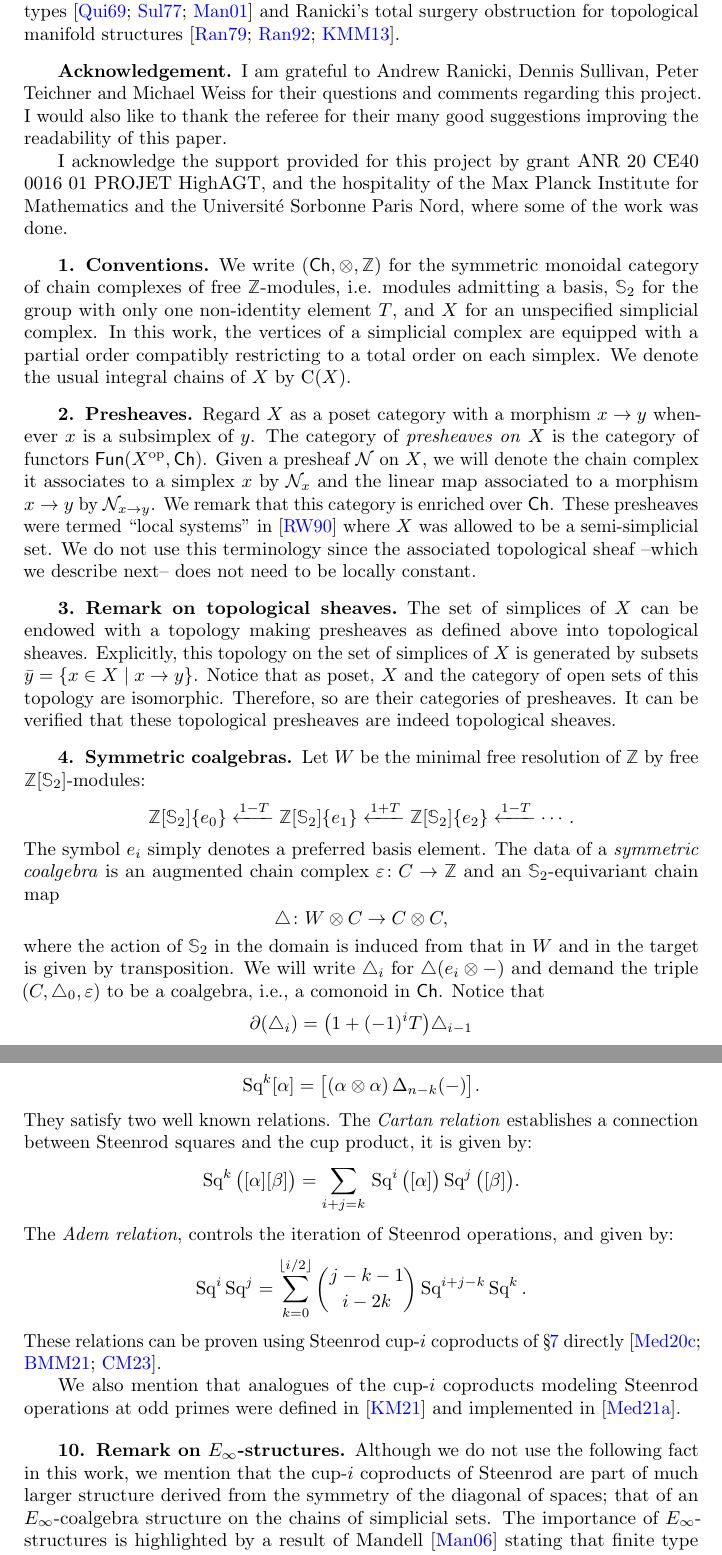
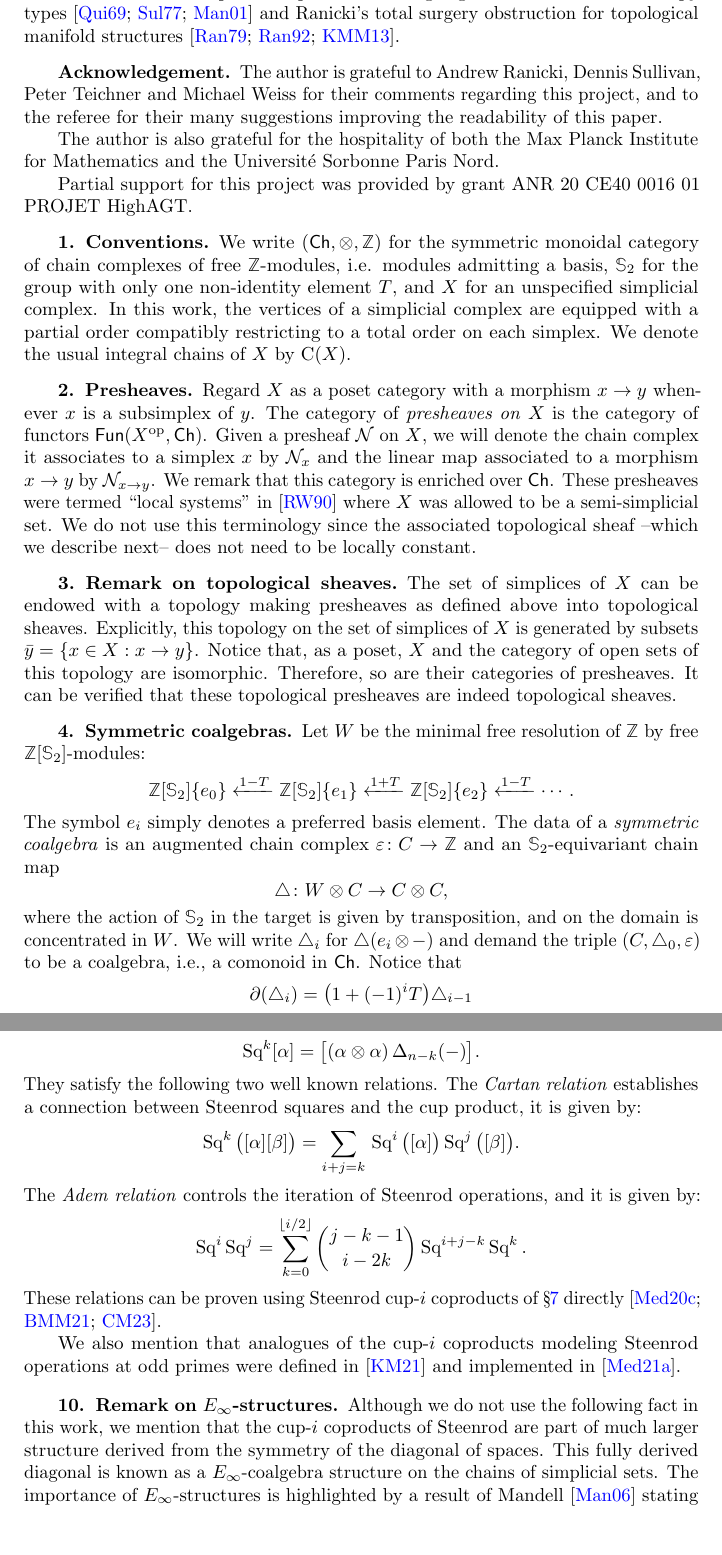
Before and after one commit to ammedmar/assembly, a LaTeX document (assembly.tex, which reads sec/acknowledgement.tex, sec/body.tex): two parts of pages 4 and 6 of 12, joined at a grey line, cut so that both start at the same text, the shorter picture padded with empty space. Compiled offline with pdfLaTeX.

```diff
--- a/assembly.tex
+++ b/assembly.tex
@@ -8,8 +8,8 @@
 \title{Ranicki--Weiss assembly and the Steenrod construction}
 
 \author{Anibal~M.~Medina-Mardones}
-\address{University of Western Ontario}
-\email{\href{mailto:ammedmar@uwo.ca}{ammedmar@uwo.ca}}
+\address{Western University, Canada}
+\email{\href{mailto:anibal.medina.mardones@uwo.ca}{anibal.medina.mardones@uwo.ca}}
 
 \date{\today}
 \subjclass[2020]{55U10, 55U15, 18F20, 57R67}
--- a/sec/acknowledgement.tex
+++ b/sec/acknowledgement.tex
@@ -2,7 +2,8 @@
 
 \subsection*{Acknowledgement}
 
-I am grateful to Andrew Ranicki, Dennis Sullivan, Peter Teichner and Michael Weiss for their questions and comments regarding this project.
-I would also like to thank the referee for their many good suggestions improving the readability of this paper.
+The author is grateful to Andrew Ranicki, Dennis Sullivan, Peter Teichner and Michael Weiss for their comments regarding this project, and to the referee for their many suggestions improving the readability of this paper.
 
-I acknowledge the support provided for this project by grant ANR 20 CE40 0016 01 PROJET HighAGT, and the hospitality of the Max Planck Institute for Mathematics and the Universit\'e Sorbonne Paris Nord, where some of the work was done.
+The author is also grateful for the hospitality of both the Max Planck Institute for Mathematics and the Universit\'e Sorbonne Paris Nord.
+
+Partial support for this project was provided by grant ANR 20 CE40 0016 01 PROJET HighAGT.
--- a/sec/body.tex
+++ b/sec/body.tex
@@ -18,8 +18,8 @@
 \subsection{Remark on topological sheaves}\label{ss:topological sheaf}
 
 The set of simplices of $X$ can be endowed with a topology making presheaves as defined above into topological sheaves.
-Explicitly, this topology on the set of simplices of $X$ is generated by subsets $\bar y = \set{x \in X \mid x \to y}$.
-Notice that as poset, $X$ and the category of open sets of this topology are isomorphic.
+Explicitly, this topology on the set of simplices of $X$ is generated by subsets $\bar y = \set{x \in X : x \to y}$.
+Notice that, as a poset, $X$ and the category of open sets of this topology are isomorphic.
 Therefore, so are their categories of presheaves.
 It can be verified that these topological presheaves are indeed topological sheaves.
 
@@ -34,7 +34,7 @@
 \[
 \triangle \colon W \ot C \to C \ot C,
 \]
-where the action of $\sym_2$ in the domain is induced from that in $W$ and in the target is given by transposition.
+where the action of $\sym_2$ in the target is given by transposition, and on the domain is concentrated in $W$.
 We will write $\triangle_i$ for $\triangle(e_i \ot -)$ and demand the triple $(C, \triangle_0, \varepsilon)$ to be a coalgebra, i.e., a comonoid in $\Ch$.
 Notice that
 \[
@@ -119,13 +119,13 @@
 \[
 \Sq^k [\alpha] = \big[ (\alpha \ot \alpha) \copr_{n-k}(-) \big].
 \]
-They satisfy two well known relations.
+They satisfy the following two well known relations.
 The \textit{Cartan relation} establishes a connection between Steenrod squares and the cup product, it is given by:
 \[
 \Sq^k \big( [\alpha] [\beta] \big) =
 \sum_{i+j=k} \, \Sq^i\big([\alpha]\big) \Sq^j\big([\beta]\big).
 \]
-The \textit{Adem relation}, controls the iteration of Steenrod operations, and given by:
+The \textit{Adem relation} controls the iteration of Steenrod operations, and it is given by:
 \[
 \Sq^i \Sq^j =
 \sum_{k=0}^{\lfloor i/2 \rfloor} \binom{j-k-1}{i-2k} \Sq^{i+j-k} \Sq^k.
@@ -136,7 +136,8 @@
 
 \subsection{Remark on $E_\infty$-structures}
 
-Although we do not use the following fact in this work, we mention that the cup-$i$ coproducts of Steenrod are part of much larger structure derived from the symmetry of the diagonal of spaces; that of an $E_\infty$-coalgebra structure on the chains of simplicial sets.
+Although we do not use the following fact in this work, we mention that the cup-$i$ coproducts of Steenrod are part of much larger structure derived from the symmetry of the diagonal of spaces.
+This fully derived diagonal is known as a $E_\infty$-coalgebra structure on the chains of simplicial sets.
 The importance of $E_\infty$-structures is highlighted by a result of Mandell \cite{mandell2006homotopy_type} stating that finite type nilpotent spaces are weakly equivalent if and only if their singular cochains are quasi-isomorphic as $E_\infty$-algebras.
 Explicitly, a natural $E_\infty$-coalgebra structure on $\chains(X)$ is given by all maps $\chains(X) \to \chains(X)^{\ot r}$ for any $r > 0$ obtained from compositions of the Alexander--Whitney coproduct and the join product.
 The underlying model for the $E_\infty$-operad use in this statement is presented in \cite{medina2020prop1, medina2021prop2}.
```
Also changed, not shown: sec/theorem.tex (+1 -1 lines), sec/body.tex (18 more changed lines).
